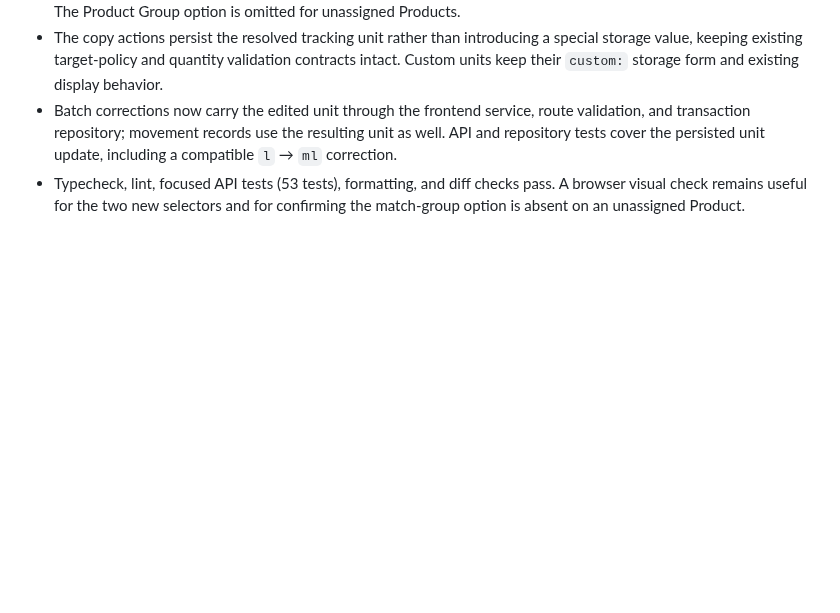
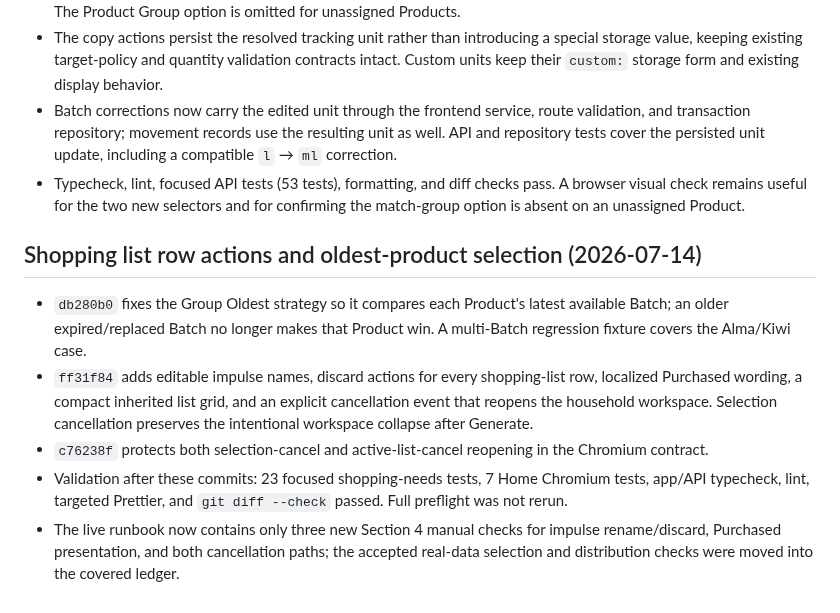
Before and after one commit to Kamrapp/Kamra, a Markdown page: .agents/sessions/2026-07-13-stage-11-architecture-reorganization.md, the part around the change. Rendered like a GitHub page; blank space fills up the shorter version.

Commit message:
docs: record shopping follow-up handoff
Capture the latest-batch selection rule, shopping-row actions, cancellation behavior, validation evidence, and the three remaining manual checks in the active Stage 11 session handoff.

```diff
--- a/.agents/sessions/2026-07-13-stage-11-architecture-reorganization.md
+++ b/.agents/sessions/2026-07-13-stage-11-architecture-reorganization.md
@@ -568,3 +568,19 @@ the approved disposable database, then run `npm run seed:demo-household` and
 - Typecheck, lint, focused API tests (53 tests), formatting, and diff checks pass. A browser visual
   check remains useful for the two new selectors and for confirming the match-group option is absent
   on an unassigned Product.
+
+## Shopping list row actions and oldest-product selection (2026-07-14)
+
+- `db280b0` fixes the Group Oldest strategy so it compares each Product's latest available Batch;
+  an older expired/replaced Batch no longer makes that Product win. A multi-Batch regression fixture
+  covers the Alma/Kiwi case.
+- `ff31f84` adds editable impulse names, discard actions for every shopping-list row, localized
+  Purchased wording, a compact inherited list grid, and an explicit cancellation event that
+  reopens the household workspace. Selection cancellation preserves the intentional workspace
+  collapse after Generate.
+- `c76238f` protects both selection-cancel and active-list-cancel reopening in the Chromium contract.
+- Validation after these commits: 23 focused shopping-needs tests, 7 Home Chromium tests, app/API
+  typecheck, lint, targeted Prettier, and `git diff --check` passed. Full preflight was not rerun.
+- The live runbook now contains only three new Section 4 manual checks for impulse rename/discard,
+  Purchased presentation, and both cancellation paths; the accepted real-data selection and
+  distribution checks were moved into the covered ledger.
```
